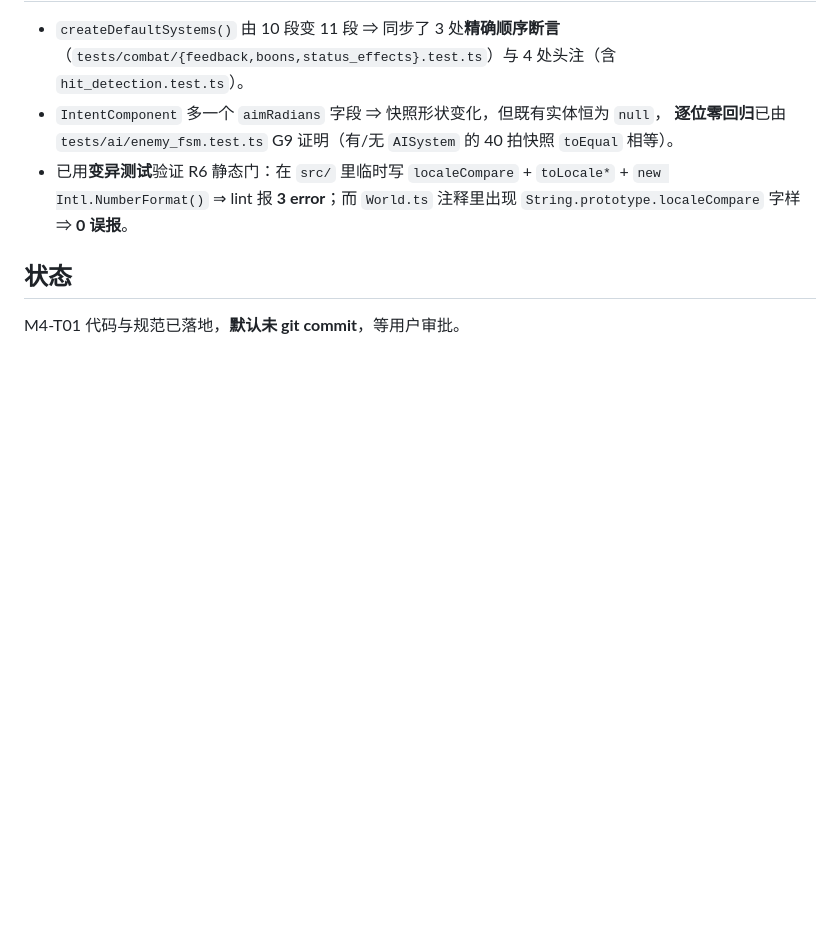
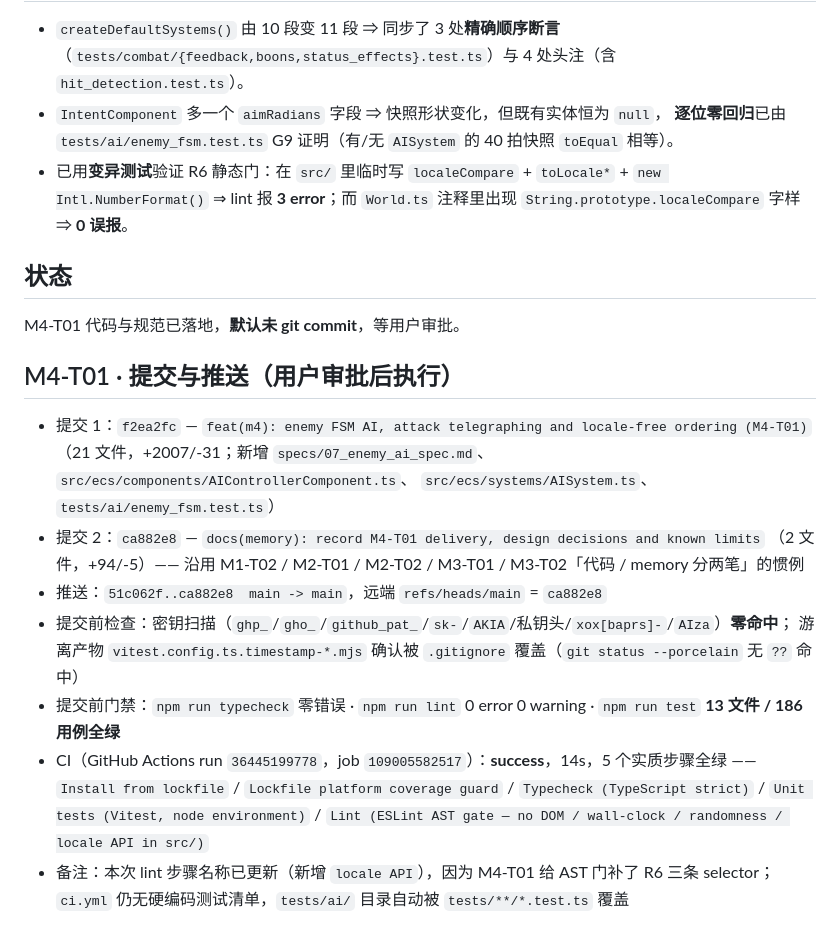
Before and after one commit to Jaxuu/my-hades, a Markdown page: .workbuddy-ai/memory/2026-09-28.md, the part around the change. Rendered like a GitHub page; blank space fills up the shorter version.

Commit message:
docs(memory): record M4-T01 commit hashes, push and CI result
- Commit 1 `f2ea2fc` (feat, 21 files, +2007/-31) and commit 2 `ca882e8`
  (memory docs), following the two-commit convention used since M1-T02.
- Push range `51c062f..ca882e8 main -> main`.
- Pre-commit secret scan clean; the stray `vitest.config.ts.timestamp-*.mjs`
  artifacts confirmed gitignored; gate green on the committed tree
  (tsc 0, ESLint 0, 13 files / 186 tests).
- CI run 36445199778 / job 109005582517: success in 14s, all five
  substantive steps green. The lint step name now mentions `locale API`,
  reflecting the R6 selectors added in this milestone; `ci.yml` still
  hard-codes no test list, so `tests/ai/` is picked up automatically.

```diff
--- a/.workbuddy-ai/memory/2026-09-28.md
+++ b/.workbuddy-ai/memory/2026-09-28.md
@@ -508,3 +508,21 @@ M3-T02 代码与规范已落地，**默认未 git commit**，等用户审批。
 
 ## 状态
 M4-T01 代码与规范已落地，**默认未 git commit**，等用户审批。
+
+## M4-T01 · 提交与推送（用户审批后执行）
+
+- 提交 1：`f2ea2fc` — `feat(m4): enemy FSM AI, attack telegraphing and locale-free ordering (M4-T01)`
+  （21 文件，+2007/-31；新增 `specs/07_enemy_ai_spec.md`、`src/ecs/components/AIControllerComponent.ts`、
+  `src/ecs/systems/AISystem.ts`、`tests/ai/enemy_fsm.test.ts`）
+- 提交 2：`ca882e8` — `docs(memory): record M4-T01 delivery, design decisions and known limits`
+  （2 文件，+94/-5）—— 沿用 M1-T02 / M2-T01 / M2-T02 / M3-T01 / M3-T02「代码 / memory 分两笔」的惯例
+- 推送：`51c062f..ca882e8  main -> main`，远端 `refs/heads/main` = `ca882e8`
+- 提交前检查：密钥扫描（`ghp_`/`gho_`/`github_pat_`/`sk-`/`AKIA`/私钥头/`xox[baprs]-`/`AIza`）**零命中**；
+  游离产物 `vitest.config.ts.timestamp-*.mjs` 确认被 `.gitignore` 覆盖（`git status --porcelain` 无 `??` 命中）
+- 提交前门禁：`npm run typecheck` 零错误 · `npm run lint` 0 error 0 warning · `npm run test` **13 文件 / 186 用例全绿**
+- CI（GitHub Actions run `36445199778`，job `109005582517`）：**success**，14s，5 个实质步骤全绿 ——
+  `Install from lockfile` / `Lockfile platform coverage guard` / `Typecheck (TypeScript strict)` /
+  `Unit tests (Vitest, node environment)` /
+  `Lint (ESLint AST gate — no DOM / wall-clock / randomness / locale API in src/)`
+- 备注：本次 lint 步骤名称已更新（新增 `locale API`），因为 M4-T01 给 AST 门补了 R6 三条 selector；
+  `ci.yml` 仍无硬编码测试清单，`tests/ai/` 目录自动被 `tests/**/*.test.ts` 覆盖
```
